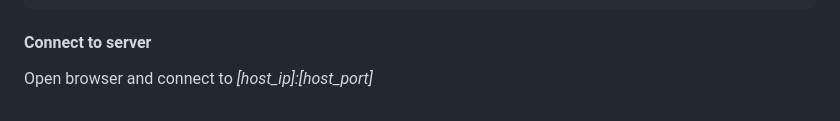
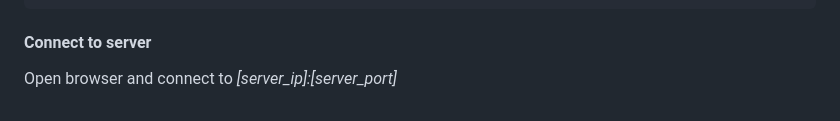
Before and after one commit to jacobvsdanniel/pubmedkb_web, a Markdown page: README.md, the part around the change. GitHub-like rendering.

```diff
--- a/README.md
+++ b/README.md
@@ -89,4 +89,4 @@ python server.py \
 
 #### Connect to server
 
-Open browser and connect to *[host_ip]:[host_port]*
+Open browser and connect to *[server_ip]:[server_port]*
```
